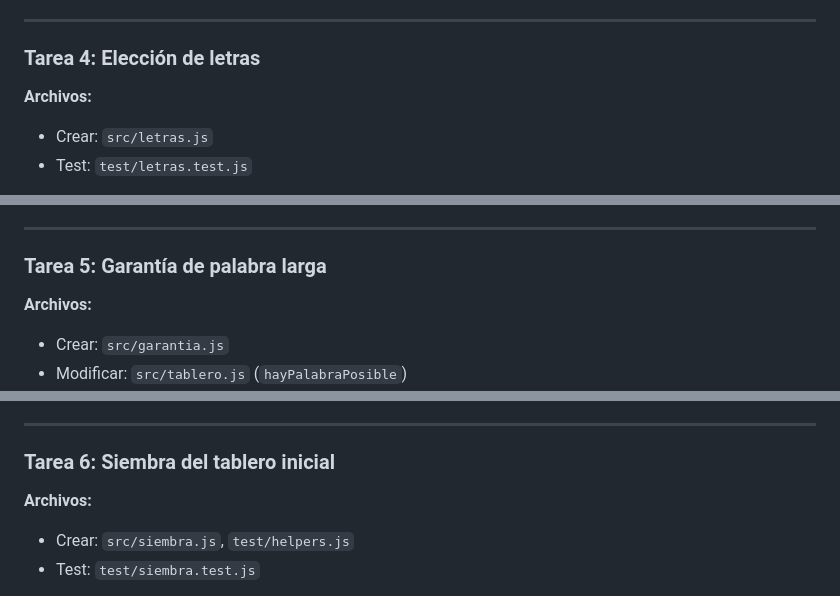
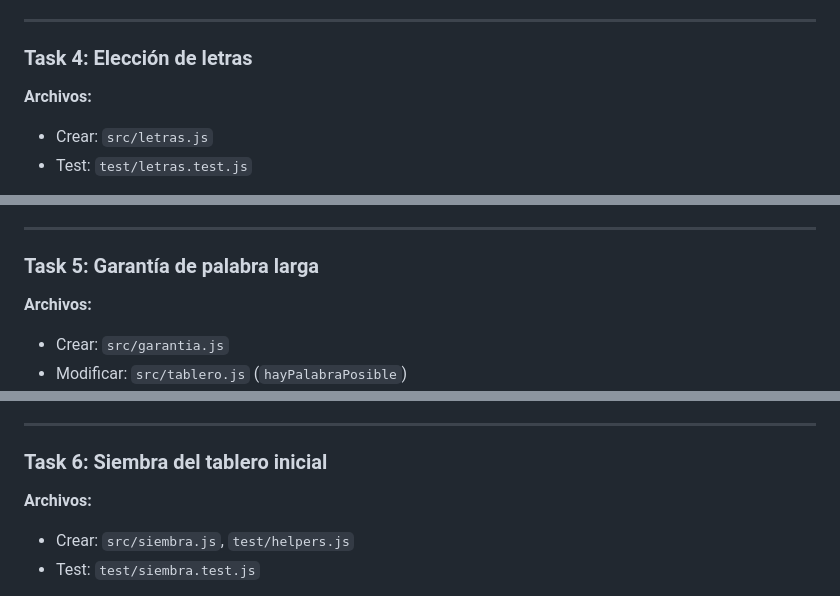
Before and after one commit to jcuadra6/juego-palabras-hexagonal-pub, a Markdown page: docs/2026-10-11-generador-tableros-plan.md, 3 parts joined by grey strips. Rendered like a GitHub page.

```diff
--- a/docs/2026-10-11-generador-tableros-plan.md
+++ b/docs/2026-10-11-generador-tableros-plan.md
@@ -103,7 +103,7 @@ Cada línea tiene su test en la tarea indicada.
 
 ---
 
-### Tarea 4: Elección de letras
+### Task 4: Elección de letras
 
 **Archivos:**
 - Crear: `src/letras.js`
@@ -131,7 +131,7 @@ Cada línea tiene su test en la tarea indicada.
 
 ---
 
-### Tarea 5: Garantía de palabra larga
+### Task 5: Garantía de palabra larga
 
 **Archivos:**
 - Crear: `src/garantia.js`
@@ -160,7 +160,7 @@ Cada línea tiene su test en la tarea indicada.
 
 ---
 
-### Tarea 6: Siembra del tablero inicial
+### Task 6: Siembra del tablero inicial
 
 **Archivos:**
 - Crear: `src/siembra.js`, `test/helpers.js`
```
Also changed, not shown: other parts of docs/2026-10-11-generador-tableros-plan.md (+6 -6 lines).
